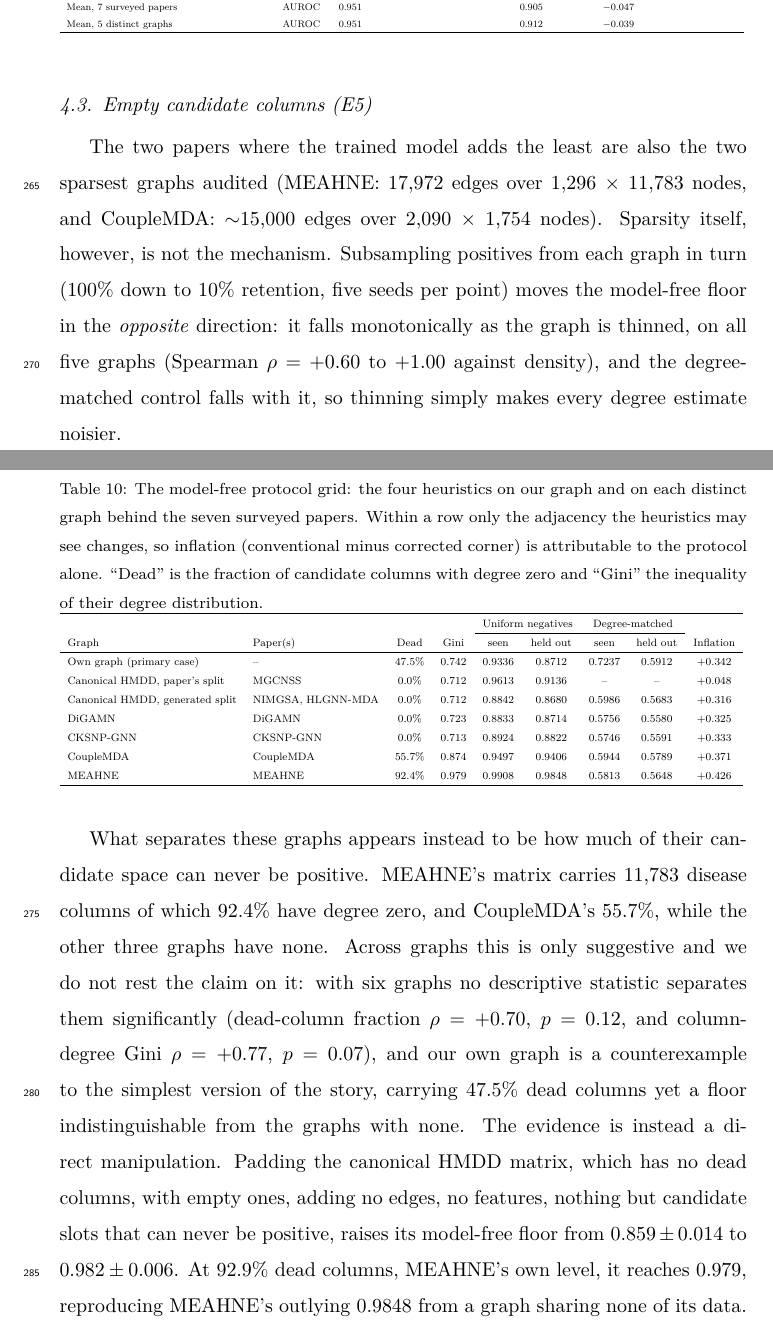
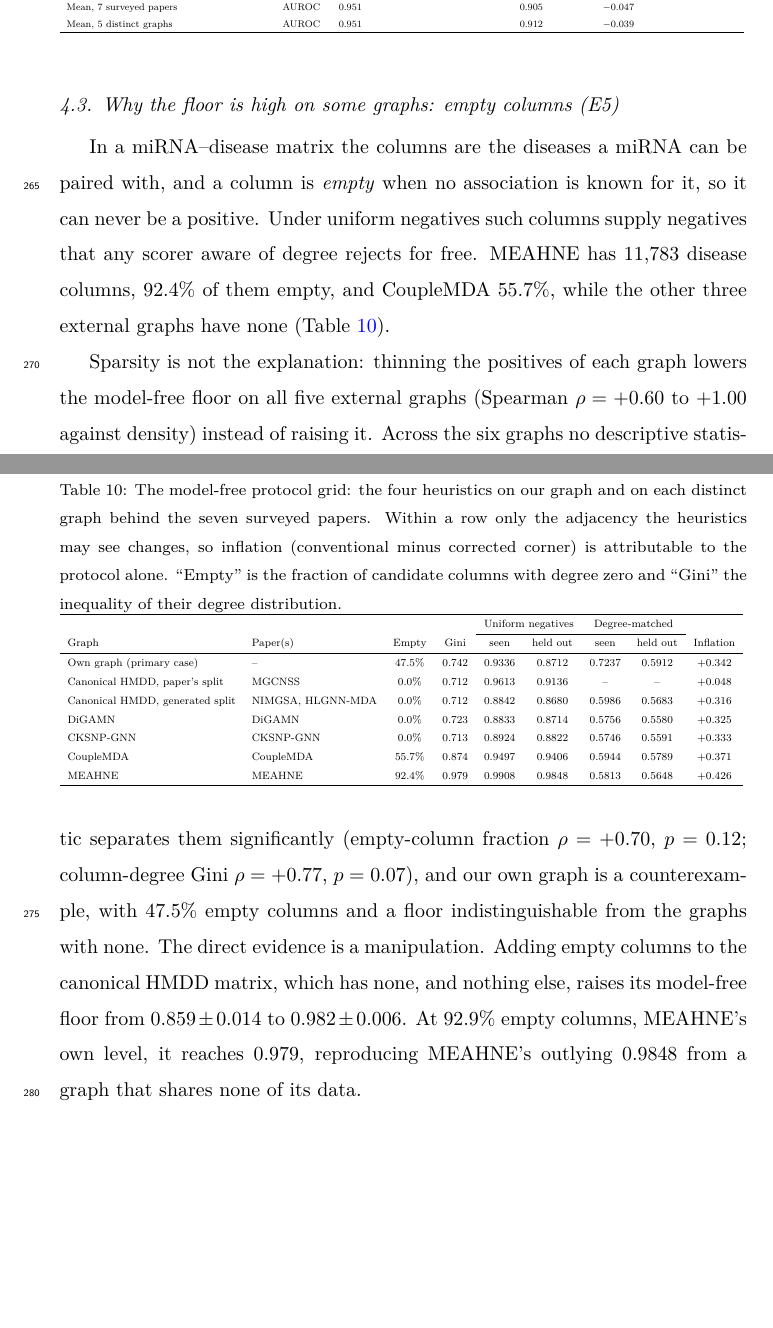
Before and after one commit to UlisesMoyaSanchez/microRNA_project, a LaTeX paper (manuscript/jbi/main.tex, which reads manuscript/jbi/tables/table6_protocol_grid.tex): two parts of pages 18 and 19 of 44 before the commit and two parts of pages 18 and 19 of 43 after it, joined at a grey line, cut so that both start at the same text, the shorter picture padded with empty space. Compiled offline with pdfLaTeX.

Commit message:
Rewrite 4.3 around empty columns: define the term, unify dead/empty, keep only the three results
Co-Authored-By: Claude Sonnet 5.5 <noreply@anthropic.com>

```diff
--- a/manuscript/jbi/main.tex
+++ b/manuscript/jbi/main.tex
@@ -642,30 +642,23 @@ essentially tied with the entry just above it, BUDDY \cite{chamberlain2023buddy}
 
 \input{tables/table5_hmdd_survey_audit.tex}
 
-\subsection{Empty candidate columns (E5)}
+\subsection{Why the floor is high on some graphs: empty columns (E5)}
 \label{sec:dead_columns}
-The two papers where the trained model adds the least are also the two sparsest graphs
-audited (MEAHNE: 17{,}972 edges over 1{,}296 $\times$ 11{,}783 nodes, and CoupleMDA:
-$\sim$15{,}000 edges over 2{,}090 $\times$ 1{,}754 nodes). Sparsity itself, however, is
-not the mechanism. Subsampling positives from each graph in turn (100\% down to 10\%
-retention, five seeds per point) moves the model-free floor in the \emph{opposite}
-direction: it falls monotonically as the graph is thinned, on all five graphs
-(Spearman $\rho = +0.60$ to $+1.00$ against density), and the degree-matched control
-falls with it, so thinning simply makes every degree estimate noisier.
+In a miRNA--disease matrix the columns are the diseases a miRNA can be paired with, and a
+column is \emph{empty} when no association is known for it, so it can never be a positive.
+Under uniform negatives such columns supply negatives that any scorer aware of degree
+rejects for free. MEAHNE has 11{,}783 disease columns, 92.4\% of them empty, and CoupleMDA
+55.7\%, while the other three external graphs have none (Table~\ref{tab:protocol_grid}).
 
 \input{tables/table6_protocol_grid.tex}
 
-What separates these graphs appears instead to be how much of their candidate space can
-never be positive. MEAHNE's matrix carries 11{,}783 disease columns of which 92.4\% have
-degree zero, and CoupleMDA's 55.7\%, while the other three graphs have none. Across
-graphs this is only suggestive and we do not rest the claim on it: with six graphs no
-descriptive statistic separates them significantly (dead-column fraction $\rho = +0.70$,
-$p = 0.12$, and column-degree Gini $\rho = +0.77$, $p = 0.07$), and our own graph is a
-counterexample to the simplest version of the story, carrying 47.5\% dead columns yet a
-floor indistinguishable from the graphs with none. The evidence is instead a direct
-manipulation. Padding the
-canonical HMDD matrix, which has no dead columns, with empty ones, adding no edges,
-no features, nothing but candidate slots that can never be positive, raises its
-model-free floor from $0.859 \pm 0.014$ to $0.982 \pm 0.006$. At 92.9\% dead columns,
-MEAHNE's own level, it reaches $0.979$, reproducing MEAHNE's outlying $0.9848$ from a
-graph sharing none of its data. An AUROC reported under uniform negatives is therefore
+Sparsity is not the explanation: thinning the positives of each graph lowers the
+model-free floor on all five external graphs (Spearman $\rho = +0.60$ to $+1.00$ against
+density) instead of raising it. Across the six graphs no descriptive statistic separates
+them significantly (empty-column fraction $\rho = +0.70$, $p = 0.12$; column-degree Gini
+$\rho = +0.77$, $p = 0.07$), and our own graph is a counterexample, with 47.5\% empty columns
+and a floor indistinguishable from the graphs with none. The direct evidence is a
+manipulation. Adding empty columns to the canonical HMDD matrix, which has none, and nothing
+else, raises its model-free floor from $0.859 \pm 0.014$ to $0.982 \pm 0.006$. At 92.9\%
+empty columns, MEAHNE's own level, it reaches $0.979$, reproducing MEAHNE's outlying $0.9848$
+from a graph that shares none of its data.
--- a/manuscript/jbi/tables/table6_protocol_grid.tex
+++ b/manuscript/jbi/tables/table6_protocol_grid.tex
@@ -1,5 +1,5 @@
 \begin{table}[h!]
-\caption{The model-free protocol grid: the four heuristics on our graph and on each distinct graph behind the seven surveyed papers. Within a row only the adjacency the heuristics may see changes, so inflation (conventional minus corrected corner) is attributable to the protocol alone. ``Dead'' is the fraction of candidate columns with degree zero and ``Gini'' the inequality of their degree distribution.}
+\caption{The model-free protocol grid: the four heuristics on our graph and on each distinct graph behind the seven surveyed papers. Within a row only the adjacency the heuristics may see changes, so inflation (conventional minus corrected corner) is attributable to the protocol alone. ``Empty'' is the fraction of candidate columns with degree zero and ``Gini'' the inequality of their degree distribution.}
 \label{tab:protocol_grid}
 \footnotesize
 \resizebox{\textwidth}{!}{%
@@ -7,7 +7,7 @@
 \hline
  & & & & \multicolumn{2}{c}{Uniform negatives} & \multicolumn{2}{c}{Degree-matched} & \\
 \cline{5-6}\cline{7-8}
-Graph & Paper(s) & Dead & Gini & seen & held out & seen & held out & Inflation \\
+Graph & Paper(s) & Empty & Gini & seen & held out & seen & held out & Inflation \\
 \hline
 Own graph (primary case) & -- & 47.5\% & 0.742 & 0.9336 & 0.8712 & 0.7237 & 0.5912 & $+0.342$ \\
 Canonical HMDD, paper's split & MGCNSS & 0.0\% & 0.712 & 0.9613 & 0.9136 & -- & -- & $+0.048$ \\
```
Also changed, not shown: manuscript/jbi/tables/table_experiments.tex (+1 -1 lines), manuscript/jbi/main.tex (9 more changed lines).
